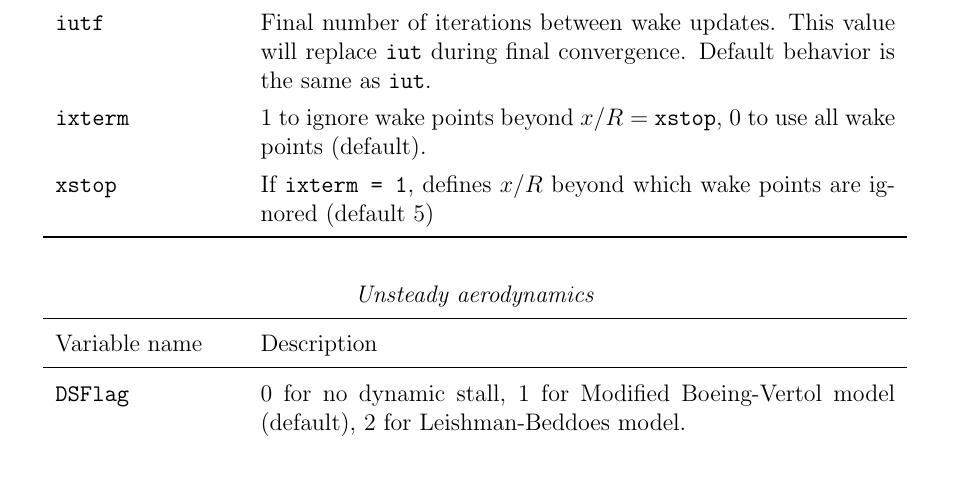
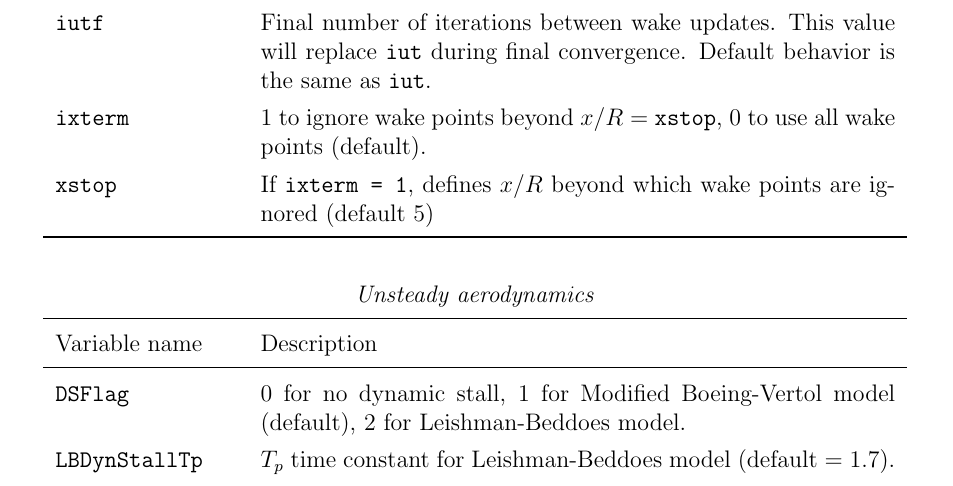
Before and after one commit to sandialabs/CACTUS, a LaTeX thesis (doc/Users/tex/User Guide.tex, which reads doc/Users/tex/content/input_description.tex): part of page 11 of 38, cut so that both start at the same text. Compiled offline with pdfLaTeX.

Commit message:
Allow input for LB DS model Tp value

```diff
--- a/doc/Users/tex/content/input_description.tex
+++ b/doc/Users/tex/content/input_description.tex
@@ -49,6 +49,7 @@ Variable name & Description \\ \midrule
 \\
 \multicolumn{2}{c} {\emph{Unsteady aerodynamics}}  \\ \midrule Variable name & Description \\ \midrule
 \path{DSFlag}               & 0 for no dynamic stall, 1 for Modified Boeing-Vertol model (default), 2 for Leishman-Beddoes model. \\
+\path{LBDynStallTp}         & $T_p$ time constant for Leishman-Beddoes model (default = 1.7). \\
 \path{PRFlag}               & 0 for no element pitch rate aerodynamic effects, 1 to include these effects (default). \\
 \bottomrule
 \end{longtable}
```
Also changed, not shown: 3 other files.
